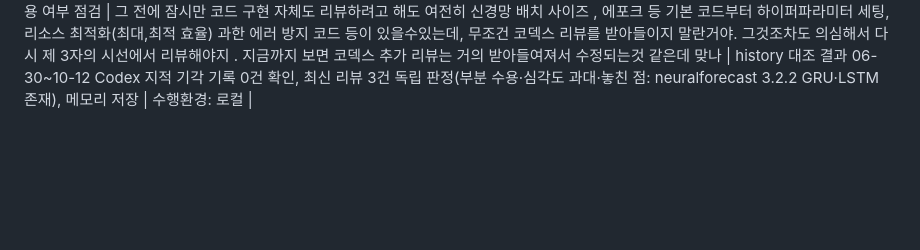
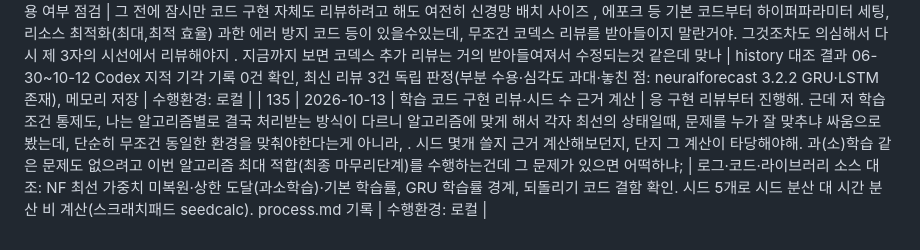
Before and after one commit to tabjun/quantitative_trading, a Markdown page: conversation_l2_cache.md, the part around the change. GitHub-like rendering; blank space fills up the shorter version.

```diff
--- a/conversation_l2_cache.md
+++ b/conversation_l2_cache.md
@@ -59,3 +59,4 @@
 | 132 | 2026-10-12 | 계획안 설명 요청·주간 시세 수집 | 헷갈리는데 뭔가 이상한데. 흠.. 라우팅이라는건 왜 나오며 이건 무엇이며, 나는 단지 seed 늘려서 분석하는 단계만 남은 줄 알았는데 지금 총 6개가 더 있네. 설명이 필요하네, 확증/탐색에서 확증이 무엇인지도 모르겠고, 데이터 수집 방식은 일주일마다 최신화하던지 해 . | 라우팅·탐색/확증 설명, 시드 확장만 하는 최소 경로 제시, 주간 수집 래퍼 작성·1회 실행·crontab 등록 | 수행환경: 로컬 |
 | 133 | 2026-10-13 | 시드 수·학습 절차 통제·순서·소요 시간 질문, Codex 리뷰 | 시드 개수 10개는 너무 부족하지 않나. 30 - 50개 생각했는데, 그리고  논문에서 구조 우위도 주장하려면 넣어야하면 필수잖아. 근데 학습 절자 통제라는건 대체 뭐야? 우선 기존 연구 내용대로 시드 확장부터 하고 그 다음 라우팅이나 등등 보 맞지 않나 시드 확장은 얼마나 걸리려나 /codex:adversarial-review  같이리뷰해봐 | 시드 확장 계획 초안 작성(스크래치패드)·Codex 적대적 리뷰(needs-attention 3건)·답변 | 수행환경: 로컬 |
 | 134 | 2026-10-13 | Codex 리뷰 무조건 수용 여부 점검 | 그 전에 잠시만 코드 구현 자체도 리뷰하려고 해도 여전히 신경망 배치 사이즈 , 에포크 등 기본 코드부터 하이퍼파라미터 세팅, 리소스 최적화(최대,최적 효율) 과한 에러 방지 코드 등이 있을수있는데, 무조건 코덱스 리뷰를 받아들이지 말란거야. 그것조차도 의심해서 다시 제 3자의 시선에서 리뷰해야지 . 지금까지 보면 코덱스 추가 리뷰는 거의 받아들여져서 수정되는것 같은데 맞나 | history 대조 결과 06-30~10-12 Codex 지적 기각 기록 0건 확인, 최신 리뷰 3건 독립 판정(부분 수용·심각도 과대·놓친 점: neuralforecast 3.2.2 GRU·LSTM 존재), 메모리 저장 | 수행환경: 로컬 |
+| 135 | 2026-10-13 | 학습 코드 구현 리뷰·시드 수 근거 계산 | 응 구현 리뷰부터 진행해. 근데 저 학습 조건 통제도, 나는 알고리즘별로 결국 처리받는 방식이 다르니 알고리즘에 맞게 해서 각자 최선의 상태일때, 문제를 누가 잘 맞추냐 싸움으로 봤는데, 단순히 무조건 동일한 환경을 맞춰야한다는게 아니라, . 시드 몇개 쓸지 근거 계산해보던지, 단지 그 계산이 타당해야해. 과(소)학습 같은 문제도 없으려고 이번 알고리즘 최대 적합(최종 마무리단계)를 수행하는건데 그 문제가 있으면 어떡하냐; | 로그·코드·라이브러리 소스 대조: NF 최선 가중치 미복원·상한 도달(과소학습)·기본 학습률, GRU 학습률 경계, 되돌리기 코드 결함 확인. 시드 5개로 시드 분산 대 시간 분산 비 계산(스크래치패드 seedcalc). process.md 기록 | 수행환경: 로컬 |
```
Also changed, not shown: process.md (+8 -0 lines).
